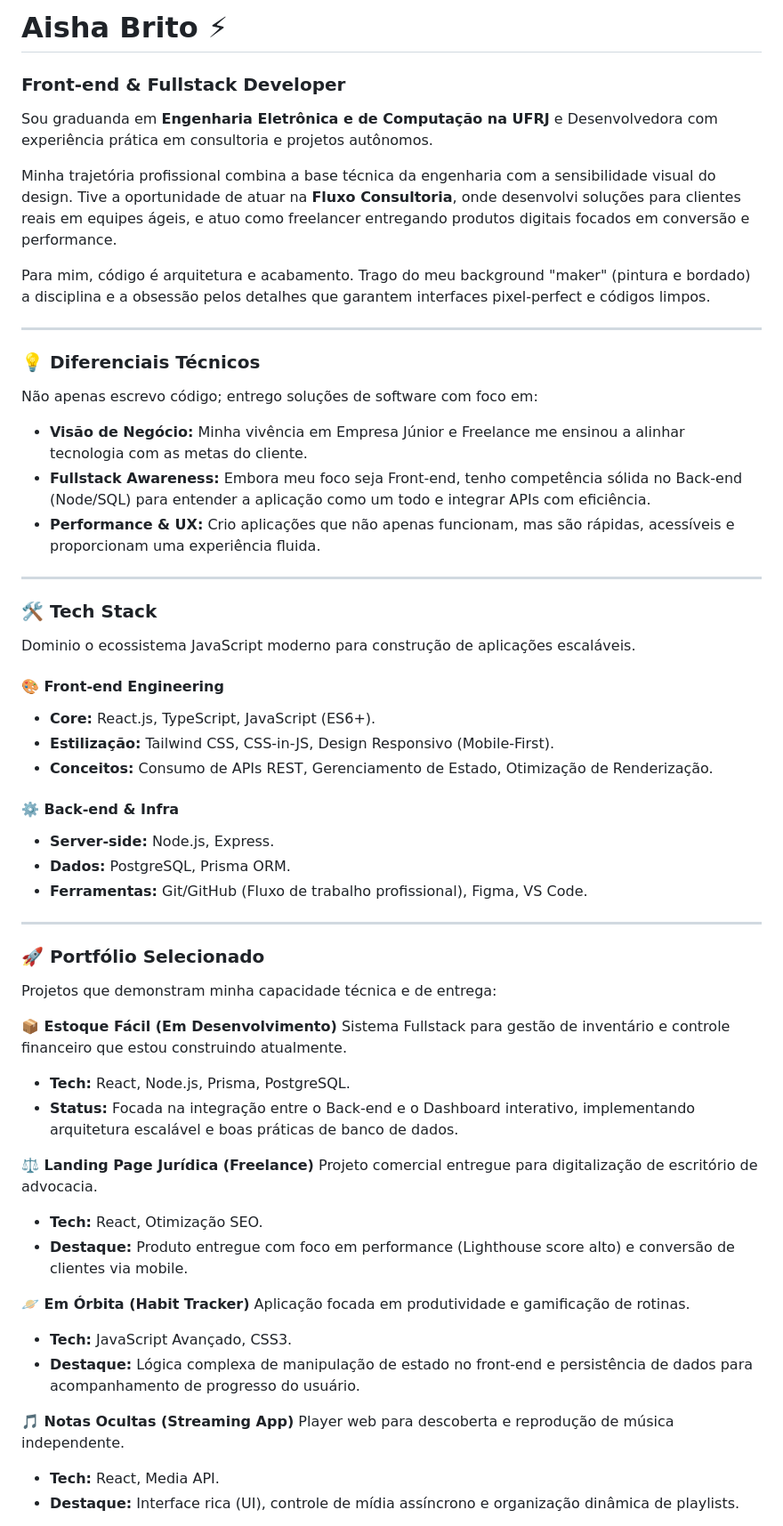
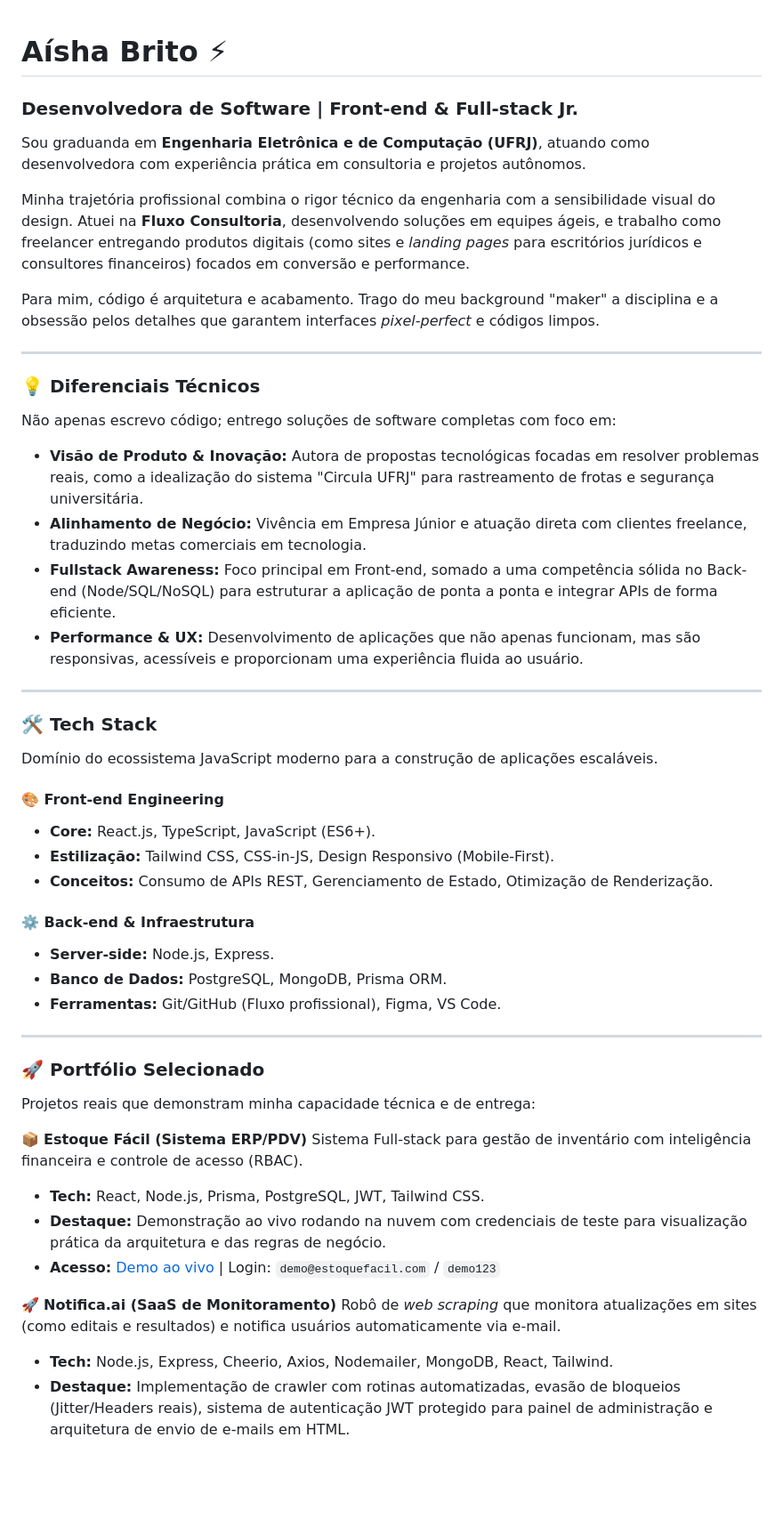
Before and after one commit to Aishabrito/Aishabrito, a Markdown page: README.md, the part around one of its changes. Shown at 89% size. GitHub-like rendering; blank space fills up the shorter version.

Commit message:
Revise README with updated information and clarity
Updated personal and professional information, enhancing clarity and detail in the README. Improved descriptions of technical skills and project highlights.

```diff
--- a/README.md
+++ b/README.md
@@ -1,61 +1,60 @@
-# Aisha Brito ⚡
-### Front-end & Fullstack Developer
 
-Sou graduanda em **Engenharia Eletrônica e de Computação na UFRJ** e Desenvolvedora com experiência prática em consultoria e projetos autônomos.
 
-Minha trajetória profissional combina a base técnica da engenharia com a sensibilidade visual do design. Tive a oportunidade de atuar na **Fluxo Consultoria**, onde desenvolvi soluções para clientes reais em equipes ágeis, e atuo como freelancer entregando produtos digitais focados em conversão e performance.
+# Aísha Brito ⚡
 
-Para mim, código é arquitetura e acabamento. Trago do meu background "maker" (pintura e bordado) a disciplina e a obsessão pelos detalhes que garantem interfaces pixel-perfect e códigos limpos.
+### Desenvolvedora de Software | Front-end & Full-stack Jr.
 
----
+Sou graduanda em **Engenharia Eletrônica e de Computação (UFRJ)**, atuando como desenvolvedora com experiência prática em consultoria e projetos autônomos.
+
+Minha trajetória profissional combina o rigor técnico da engenharia com a sensibilidade visual do design. Atuei na **Fluxo Consultoria**, desenvolvendo soluções em equipes ágeis, e trabalho como freelancer entregando produtos digitais (como sites e *landing pages* para escritórios jurídicos e consultores financeiros) focados em conversão e performance.
+
+Para mim, código é arquitetura e acabamento. Trago do meu background "maker" a disciplina e a obsessão pelos detalhes que garantem interfaces *pixel-perfect* e códigos limpos.
+
+-----
 
 ### 💡 Diferenciais Técnicos
 
-Não apenas escrevo código; entrego soluções de software com foco em:
+Não apenas escrevo código; entrego soluções de software completas com foco em:
 
-* **Visão de Negócio:** Minha vivência em Empresa Júnior e Freelance me ensinou a alinhar tecnologia com as metas do cliente.
-* **Fullstack Awareness:** Embora meu foco seja Front-end, tenho competência sólida no Back-end (Node/SQL) para entender a aplicação como um todo e integrar APIs com eficiência.
-* **Performance & UX:** Crio aplicações que não apenas funcionam, mas são rápidas, acessíveis e proporcionam uma experiência fluida.
+  * **Visão de Produto & Inovação:** Autora de propostas tecnológicas focadas em resolver problemas reais, como a idealização do sistema "Circula UFRJ" para rastreamento de frotas e segurança universitária.
+  * **Alinhamento de Negócio:** Vivência em Empresa Júnior e atuação direta com clientes freelance, traduzindo metas comerciais em tecnologia.
+  * **Fullstack Awareness:** Foco principal em Front-end, somado a uma competência sólida no Back-end (Node/SQL/NoSQL) para estruturar a aplicação de ponta a ponta e integrar APIs de forma eficiente.
+  * **Performance & UX:** Desenvolvimento de aplicações que não apenas funcionam, mas são responsivas, acessíveis e proporcionam uma experiência fluida ao usuário.
 
----
+-----
 
 ### 🛠️ Tech Stack
 
-Dominio o ecossistema JavaScript moderno para construção de aplicações escaláveis.
+Domínio do ecossistema JavaScript moderno para a construção de aplicações escaláveis.
 
 #### 🎨 Front-end Engineering
-* **Core:** React.js, TypeScript, JavaScript (ES6+).
-* **Estilização:** Tailwind CSS, CSS-in-JS, Design Responsivo (Mobile-First).
-* **Conceitos:** Consumo de APIs REST, Gerenciamento de Estado, Otimização de Renderização.
 
-#### ⚙️ Back-end & Infra
-* **Server-side:** Node.js, Express.
-* **Dados:** PostgreSQL, Prisma ORM.
-* **Ferramentas:** Git/GitHub (Fluxo de trabalho profissional), Figma, VS Code.
+  * **Core:** React.js, TypeScript, JavaScript (ES6+).
+  * **Estilização:** Tailwind CSS, CSS-in-JS, Design Responsivo (Mobile-First).
+  * **Conceitos:** Consumo de APIs REST, Gerenciamento de Estado, Otimização de Renderização.
 
----
+#### ⚙️ Back-end & Infraestrutura
+
+  * **Server-side:** Node.js, Express.
+  * **Banco de Dados:** PostgreSQL, MongoDB, Prisma ORM.
+  * **Ferramentas:** Git/GitHub (Fluxo profissional), Figma, VS Code.
+
+-----
 
 ### 🚀 Portfólio Selecionado
 
-Projetos que demonstram minha capacidade técnica e de entrega:
+Projetos reais que demonstram minha capacidade técnica e de entrega:
 
-**📦 Estoque Fácil (Em Desenvolvimento)**
-Sistema Fullstack para gestão de inventário e controle financeiro que estou construindo atualmente.
-* **Tech:** React, Node.js, Prisma, PostgreSQL.
-* **Status:** Focada na integração entre o Back-end e o Dashboard interativo, implementando arquitetura escalável e boas práticas de banco de dados.
+📦 **Estoque Fácil (Sistema ERP/PDV)**
+Sistema Full-stack para gestão de inventário com inteligência financeira e controle de acesso (RBAC).
 
-**⚖️ Landing Page Jurídica (Freelance)**
-Projeto comercial entregue para digitalização de escritório de advocacia.
-* **Tech:** React, Otimização SEO.
-* **Destaque:** Produto entregue com foco em performance (Lighthouse score alto) e conversão de clientes via mobile.
+  * **Tech:** React, Node.js, Prisma, PostgreSQL, JWT, Tailwind CSS.
+  * **Destaque:** Demonstração ao vivo rodando na nuvem com credenciais de teste para visualização prática da arquitetura e das regras de negócio.
+  * **Acesso:** [Demo ao vivo](https://estoque-facil-completo.vercel.app) | Login: `demo@estoquefacil.com` / `demo123`
 
-**🪐 Em Órbita (Habit Tracker)**
-Aplicação focada em produtividade e gamificação de rotinas.
-* **Tech:** JavaScript Avançado, CSS3.
-* **Destaque:** Lógica complexa de manipulação de estado no front-end e persistência de dados para acompanhamento de progresso do usuário.
+🚀 **Notifica.ai (SaaS de Monitoramento)**
+Robô de *web scraping* que monitora atualizações em sites (como editais e resultados) e notifica usuários automaticamente via e-mail.
 
-**🎵 Notas Ocultas (Streaming App)**
-Player web para descoberta e reprodução de música independente.
-* **Tech:** React, Media API.
-* **Destaque:** Interface rica (UI), controle de mídia assíncrono e organização dinâmica de playlists.
+  * **Tech:** Node.js, Express, Cheerio, Axios, Nodemailer, MongoDB, React, Tailwind.
+  * **Destaque:** Implementação de crawler com rotinas automatizadas, evasão de bloqueios (Jitter/Headers reais), sistema de autenticação JWT protegido para painel de administração e arquitetura de envio de e-mails em HTML.
 
```
Also changed, not shown: other parts of README.md (+27 -15 lines).
